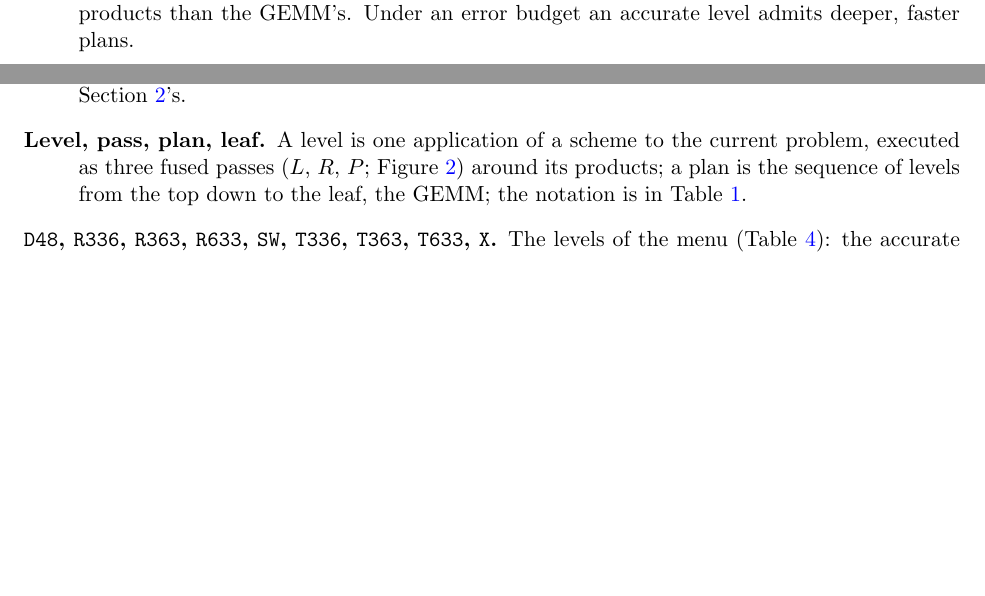
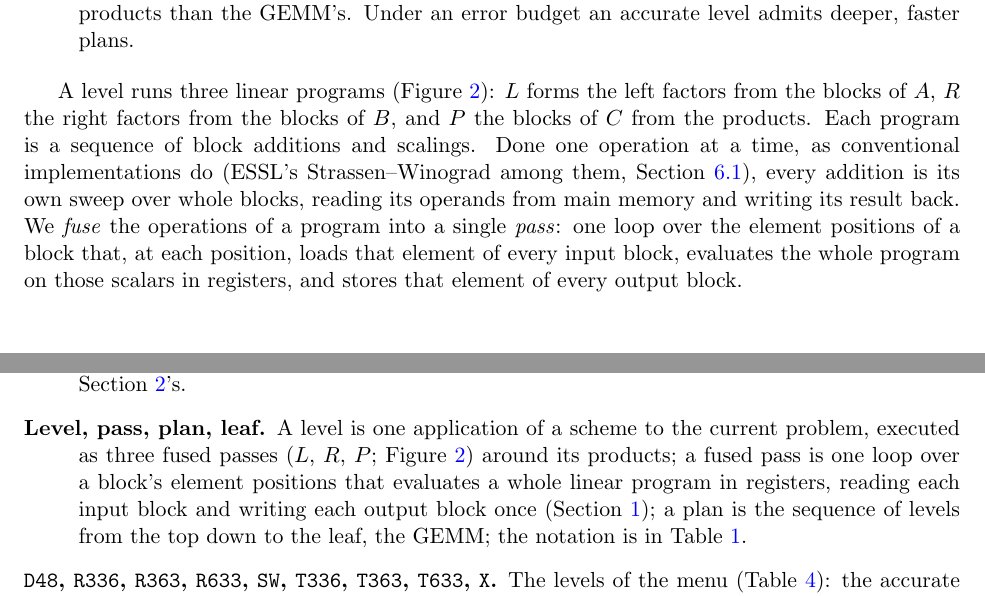
Before and after one commit to gsidebottom/logic, a LaTeX paper (doc/matmul_mixed_levels.tex): two parts of pages 3 and 31 of 35, joined at a grey line, cut so that both start at the same text, the shorter picture padded with empty space. Compiled offline with pdfLaTeX.

Commit message:
mixed-levels report: "fused" out of the title and defined at first use; time recurrence in Eq. (3)
The title (and the PDF metadata title) drops "fused levels", a term the
abstract never used. The introduction now defines it where the body first
uses it: a level runs three linear programs (L, R, P), each a sequence of
block additions and scalings; done one operation at a time, as conventional
implementations such as ESSL's Strassen-Winograd do, every addition is its
own sweep over whole blocks; fusing makes a program one pass, a single loop
over a block's element positions that loads each input block's element,
evaluates the whole program in registers and stores each output block's
element. Section 2's "Each pass is fused" now refers back, and the glossary
entry for level/pass gives the same one-line definition.

Eq. (3) writes the block products' cost as time(m/g1, k/g2, n/g3) rather
than time_below(...), a plain recurrence, with a note that it ends at the
GEMM leaf. 35 pages, clean build.

Co-Authored-By: Claude Opus 5.5 <noreply@anthropic.com>

```diff
--- a/doc/matmul_mixed_levels.tex
+++ b/doc/matmul_mixed_levels.tex
@@ -10,7 +10,7 @@
 \usepackage{url}
 \usepackage{xspace}
 \usepackage[colorlinks=true,linkcolor=blue,citecolor=blue,urlcolor=blue]{hyperref}
-\hypersetup{pdftitle={Fast matrix multiplication: fused levels mixing fast, accurate schemes over a vendor GEMM, chosen by a calibrated planner},pdfauthor={Greg Sidebottom}}
+\hypersetup{pdftitle={Fast matrix multiplication: mixing fast, accurate schemes over a vendor GEMM, chosen by a calibrated planner},pdfauthor={Greg Sidebottom}}
 \newcommand{\R}{\mathbb{R}}
 \newcommand{\mm}[1]{\langle #1\rangle}
 \newcommand{\ginf}{\gamma_{\infty,2}}
@@ -50,8 +50,8 @@
 \renewcommand{\floatpagefraction}{0.75}
 
 \title{Fast matrix multiplication:\\
-fused levels mixing fast, accurate schemes\\
-over a vendor GEMM, chosen by a calibrated planner}
+mixing fast, accurate schemes over a vendor GEMM,\\
+chosen by a calibrated planner}
 \author{Greg Sidebottom}
 \date{Draft --- November 16, 2026}
 
@@ -313,3 +313,14 @@ products into the blocks of its own product (Figure~\ref{fig:lrp}).}
 \label{fig:plan}
 \end{figure}
 
+A level runs three linear programs (Figure~\ref{fig:lrp}): $L$ forms the left
+factors from the blocks of $A$, $R$ the right factors from the blocks of $B$,
+and $P$ the blocks of $C$ from the products.  Each program is a sequence of
+block additions and scalings.  Done one operation at a time, as conventional
+implementations do (ESSL's Strassen--Winograd among them,
+Section~\ref{sec:essl}), every addition is its own sweep over whole blocks,
+reading its operands from main memory and writing its result back.  We
+\emph{fuse} the operations of a program into a single \emph{pass}: one loop
+over the element positions of a block that, at each position, loads that
+element of every input block, evaluates the whole program on those scalars
+in registers, and stores that element of every output block.
@@ -2139,7 +2153,9 @@ of Arm's.  In one place, followed by the report's own terms and abbreviations:
 \item[Level, pass, plan, leaf.]  A level is one application of a scheme to
   the current problem, executed as three fused passes ($L$, $R$, $P$;
   Figure~\ref{fig:lrp}) around
-  its products; a plan is the sequence of levels from the top down to the
+  its products; a fused pass is one loop over a block's element positions
+  that evaluates a whole linear program in registers, reading each input
+  block and writing each output block once (Section~\ref{sec:intro}); a plan is the sequence of levels from the top down to the
   leaf, the GEMM; the notation is in Table~\ref{tab:notation}.
 \item[\lv{D48}, \lv{R336}, \lv{R363}, \lv{R633}, \lv{SW}, \lv{T336},
   \lv{T363}, \lv{T633}, \lv{X}.]  The levels of the menu (Table~\ref{tab:levels}):
```
Also changed, not shown: doc/matmul_mixed_levels.pdf, doc/matmul_mixed_levels.tex (17 more changed lines).
